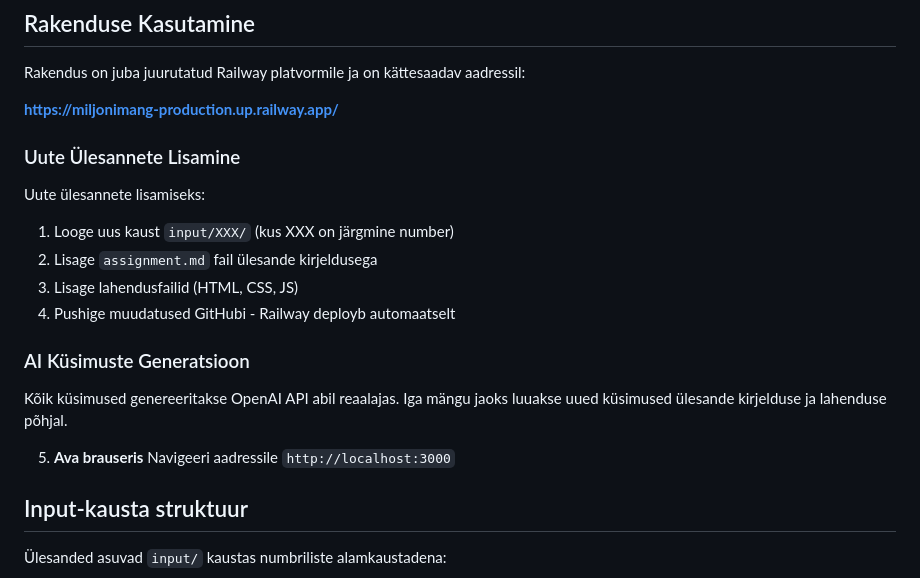
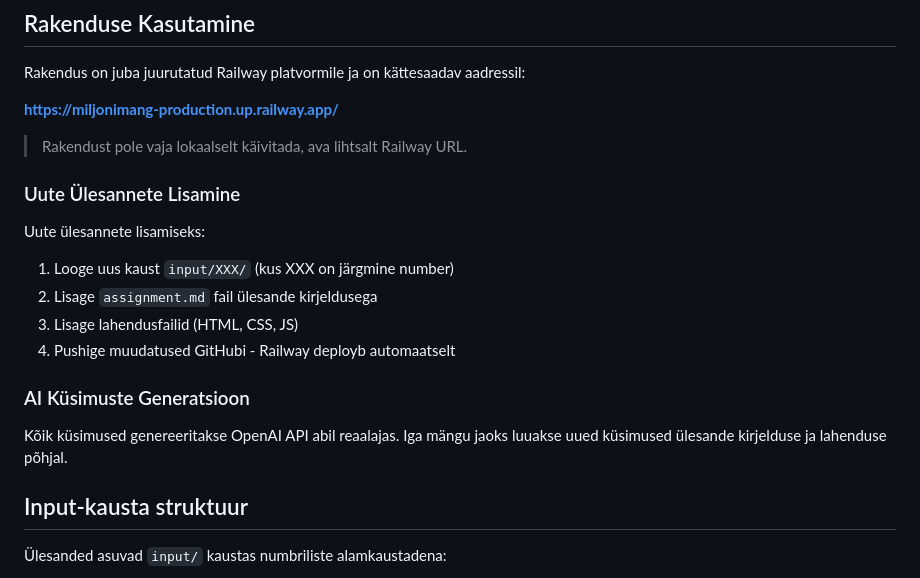
Before and after one commit to Ken-Janek/miljonimang, a Markdown page: README.md, the part around the change. Drawn GitHub-style.

Commit message:
Add Railway deployment link to README and remove local launch instruction

```diff
--- a/README.md
+++ b/README.md
@@ -19,6 +19,8 @@ Rakendus on juba juurutatud Railway platvormile ja on kättesaadav aadressil:
 
 **https://miljonimang-production.up.railway.app/**
 
+> Rakendust pole vaja lokaalselt käivitada, ava lihtsalt Railway URL.
+
 ### Uute Ülesannete Lisamine
 
 Uute ülesannete lisamiseks:
@@ -31,9 +33,6 @@ Uute ülesannete lisamiseks:
 ### AI Küsimuste Generatsioon
 
 Kõik küsimused genereeritakse OpenAI API abil reaalajas. Iga mängu jaoks luuakse uued küsimused ülesande kirjelduse ja lahenduse põhjal.
-
-5. **Ava brauseris**
-   Navigeeri aadressile `http://localhost:3000`
 
 ## Input-kausta struktuur
 
```
